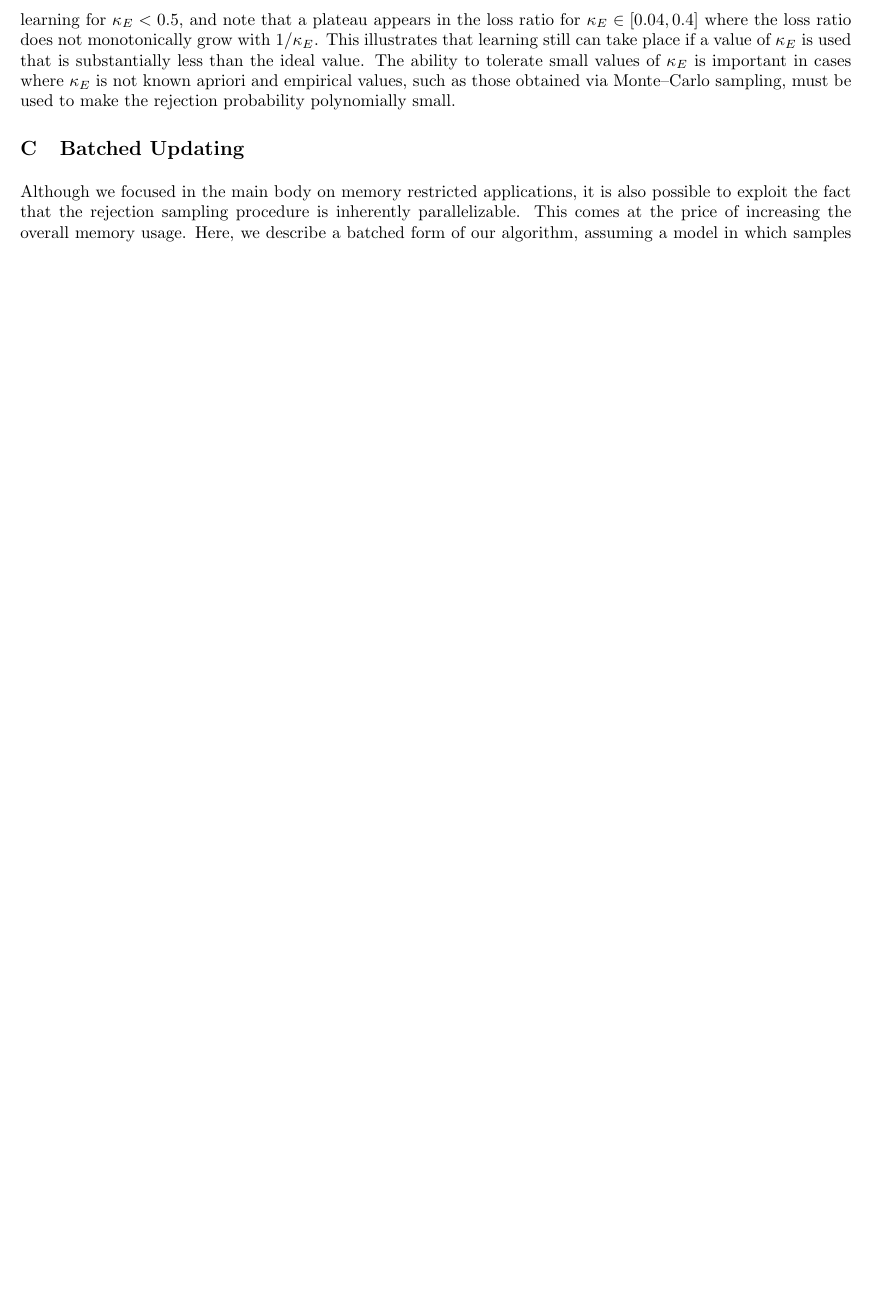
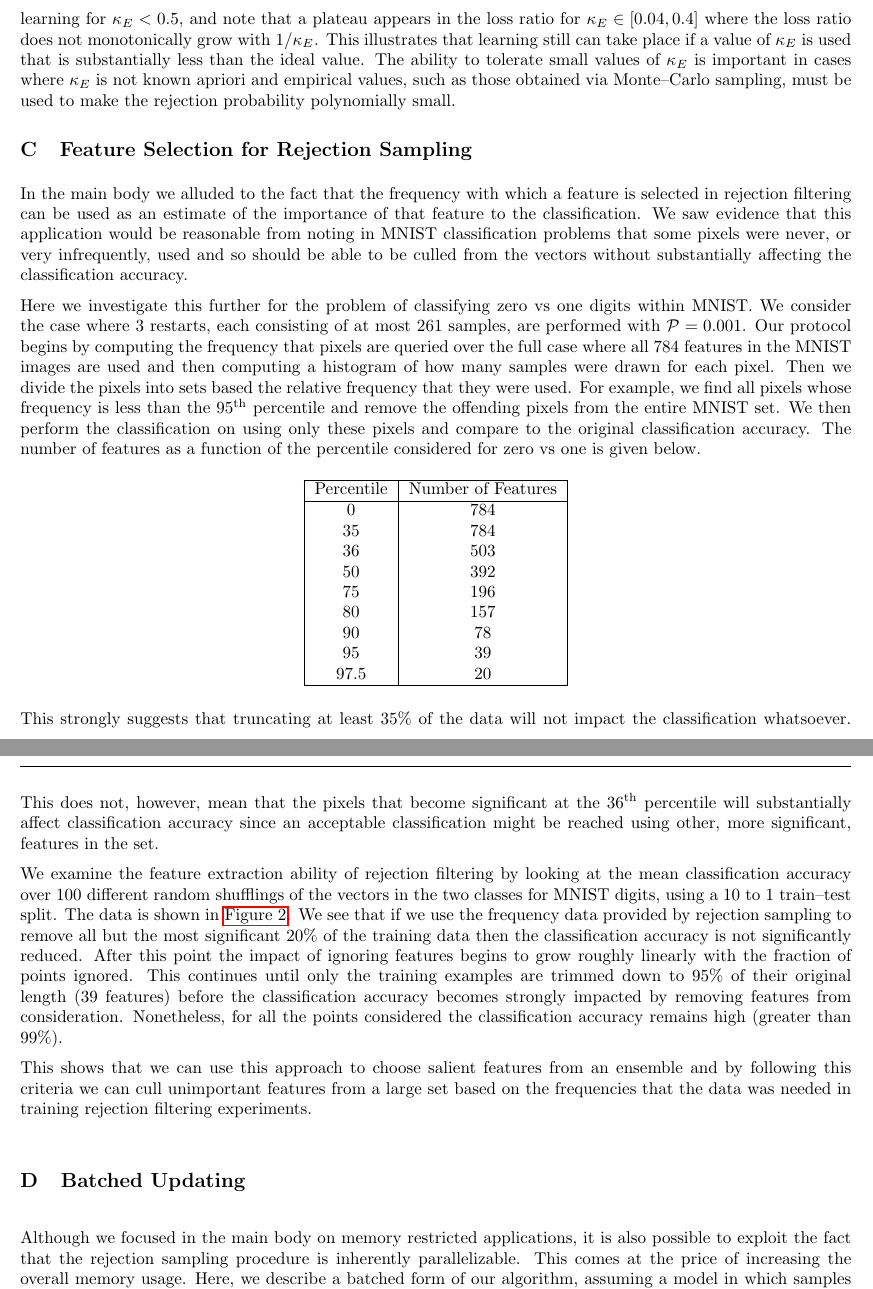
Before and after one commit to nathanwiebe2000/CREJAISTATS, a LaTeX document (RejS-supp.tex): part of page 4 of 4 before the commit and two parts of pages 4 and 5 of 6 after it, the two joined at a grey line, cut so that both start at the same text, the shorter picture padded with empty space. Compiled offline with pdfLaTeX.

Commit message:
WEIRDNESS

```diff
--- a/RejS-supp.tex
+++ b/RejS-supp.tex
@@ -258,4 +258,11 @@ We see that taking $1>\kappa_E\gtrsim 2/3$ does not prevent the algorithm from l
 degrade the quadratic loss after $100$ measurements.  On the other hand, as $\kappa_E$ approaches zero the evidence of learning dissapears.  This is to be expected since if $P(E|x)>1$ for all $x$ then all samples are accepted and the approximate posterior will always equal the prior.  We similarly notice evidence for modest learning for $\kappa_E < 0.5$, and note that a plateau appears in the loss ratio for $\kappa_E \in [0.04,0.4]$ where the loss ratio does not monotonically grow with $1/\kappa_E$.  This illustrates that learning still can take place if a value of $\kappa_E$ is used that
 is substantially less than the ideal value.  The ability to tolerate small values of $\kappa_E$ is important in cases where $\kappa_E$ is not known apriori and empirical values, such as those obtained via Monte--Carlo sampling, must be used to make the rejection probability polynomially small.
 
+%=============================================================================
+\section{Feature Selection for Rejection Sampling}
+\label{app:features}
 
+In the main body we alluded to the fact that the frequency with which a feature is selected in rejection filtering can be used as an
+estimate of the importance of that feature to the classification.  We saw evidence that this application would be reasonable from
+noting in MNIST classification problems that some pixels were never, or very infrequently, used and so should be able to be culled from the
+vectors without substantially affecting the classification accuracy.
@@ -262,3 +277,36 @@ is substantially less than the ideal value.  The ability to tolerate small value
+\end{figure}
+
+Here we investigate this further for the problem of classifying zero vs one digits within MNIST.  We consider the case where $3$ restarts, each
+consisting of at most $261$ samples, are performed with $\mathcal{P}=0.001$.  Our protocol begins by computing the frequency that pixels are queried over
+the full case where all $784$ features in the MNIST images are used and then computing a histogram of how many samples were drawn for each pixel.  Then we divide the pixels
+into sets based the relative frequency that they were used.  For example, we find all pixels whose frequency is less than the $95^{\rm th}$ percentile and remove the offending pixels from the entire MNIST set.  We then perform the classification on using only these pixels and compare to the original classification accuracy.  The number of features as a function of the percentile considered for zero vs one is given below.
+
+\begin{table}[h!]
+\centering
+\begin{tabular}{|c|c|}
+\hline
+Percentile & Number of Features\\
+\hline
+0 & 784\\
+35 &784\\
+36 &503\\
+50 &392\\
+75&196\\
+80&157\\
+90&78\\
+95&39\\
+97.5&20\\
+\hline
+\end{tabular}
+\end{table}
+
+This strongly suggests that truncating at least $35\%$ of the data will not impact the classification whatsoever.  This does not, however, mean that the pixels that become significant at the $36^{\rm th}$ percentile will substantially affect classification accuracy since an acceptable classification might be reached using other, more significant, features in the set.
+
+We examine the feature extraction ability of rejection filtering by looking at the mean classification accuracy over $100$ different random shufflings of the vectors in the two classes for MNIST digits, using a $10$ to $1$ train--test split.  The data is shown in~\fig{Features}.  We see that if we use the frequency data provided by rejection sampling to remove all but the most significant $20\%$ of the training data then the classification accuracy is not significantly reduced.  After this point the impact of ignoring features begins to grow roughly linearly with the fraction of points ignored.  This continues until only the training examples are trimmed down to $95\%$ of their original length (39 features) before the classification accuracy becomes strongly impacted by removing features from consideration.  Nonetheless, for all the points considered the classification accuracy remains high (greater than $99\%$).
+
+This shows that we can use this approach to choose salient features from an ensemble and by following this criteria we can cull unimportant features from a large set based on the frequencies that the data was needed in training rejection filtering experiments.
+
+%=============================================================================
 
 %=============================================================================
 \section{Batched Updating}
```
Also changed, not shown: RejS-supp.tex (8 more changed lines).
